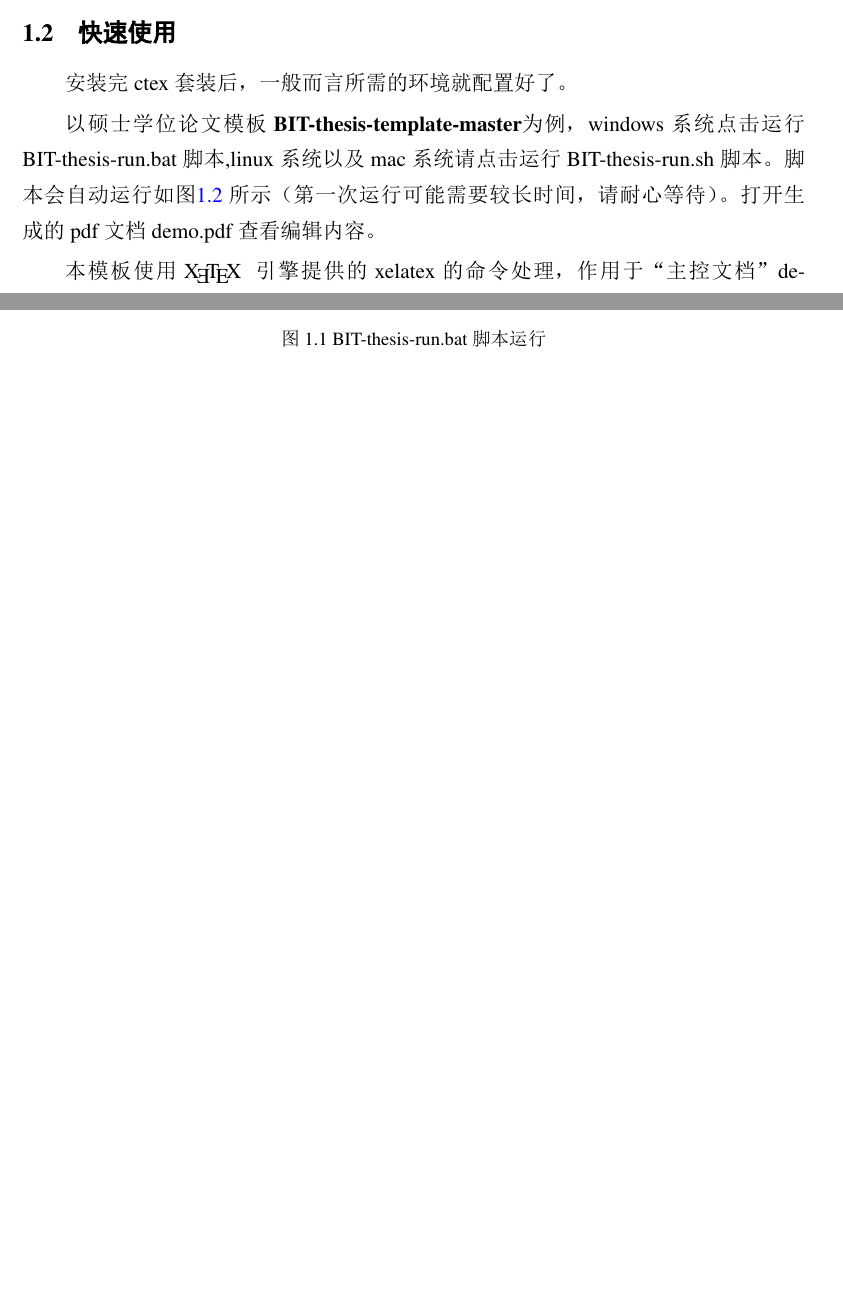
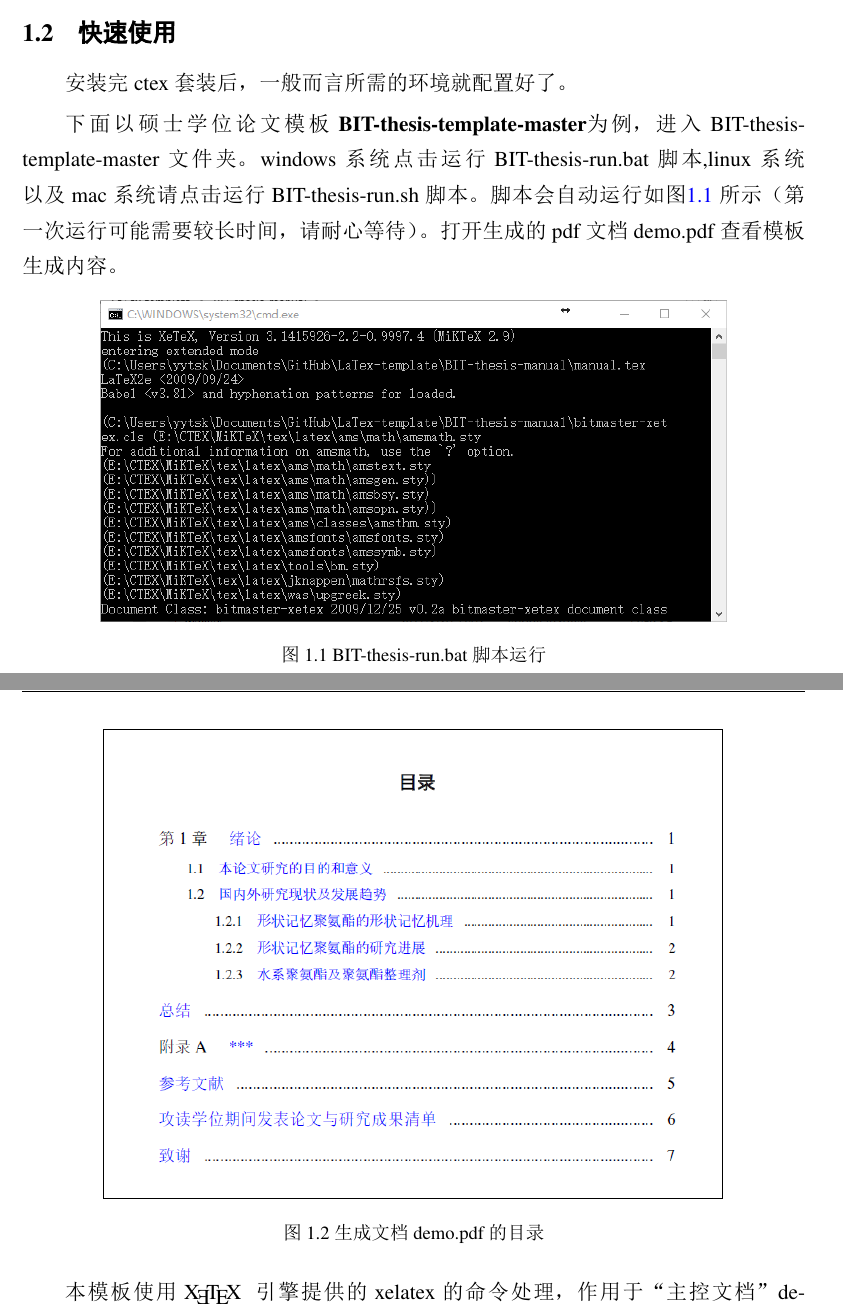
Before and after one commit to BIT-thesis/LaTeX-template, a LaTeX thesis (BIT-thesis-manual/manual.tex, which reads BIT-thesis-manual/chapters/ch1-introduction.tex): two parts of pages 8 and 9 of 41 before the commit and two parts of pages 6 and 7 of 40 after it, joined at a grey line, cut so that both start at the same text, the shorter picture padded with empty space. The pictures show the PDF file BIT-thesis-manual/manual.pdf that the author committed with the source.

Commit message:
Add description for master-thesisi template

```diff
--- a/BIT-thesis-manual/chapters/ch1-introduction.tex
+++ b/BIT-thesis-manual/chapters/ch1-introduction.tex
@@ -32,15 +32,23 @@
 
 安装完ctex套装后，一般而言所需的环境就配置好了。
 
-以硕士学位论文模板\textbf{BIT-thesis-template-master}为例，windows系统点击运行BIT-thesis-run.bat脚本,linux系统以及mac系统请点击运行BIT-thesis-run.sh脚本。脚本会自动运行如图\ref{fig:run} 所示（第一次运行可能需要较长时间，请耐心等待）。打开生成的pdf文档demo.pdf查看编辑内容。
+下面以硕士学位论文模板\textbf{BIT-thesis-template-master}为例，进入BIT-thesis-template-master文件夹。
+windows系统点击运行BIT-thesis-run.bat脚本,linux系统以及mac系统请点击运行BIT-thesis-run.sh脚本。脚本会自动运行如图\ref{fig:run} 所示（第一次运行可能需要较长时间，请耐心等待）。打开生成的pdf文档demo.pdf查看模板生成内容。
 
 \begin{figure}[!htp]
   \centering
+  \includegraphics[width=0.8\textwidth]{figures/BIT-thesis-run}
+  \caption{BIT-thesis-run.bat脚本运行}
   \label{fig:run}
-  \includegraphics[width=\textwidth]{figures/BIT-thesis-run}
-  \caption{BIT-thesis-run.bat脚本运行}
 \end{figure}
 
+
+\begin{figure}[!htp]
+  \centering
+  {\includegraphics[width=0.8\textwidth]{figures/demo_context}}
+  \caption{生成文档demo.pdf的目录}
+  \label{fig:demo_context}
+\end{figure}
 
 本模板使用~\XeTeX~ 引擎提供的~xelatex~的命令处理，作用于“主控文档”demo.tex。
 并且，可以省略扩展名。完整的处理流程是：
```
Also changed, not shown: BIT-thesis-manual/manual.tex (+3 -3 lines), BIT-thesis-manual/figures/demo_context.PNG (added), BIT-thesis-manual/manual.pdf, 1 other file.
